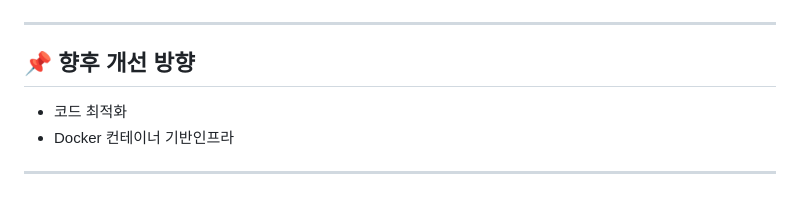
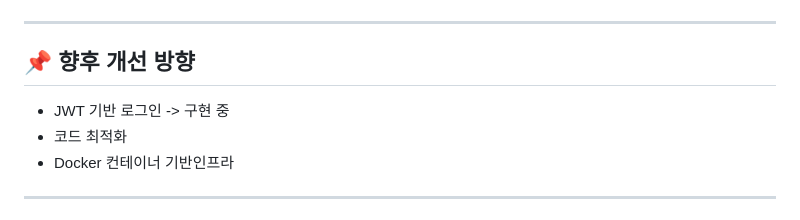
Before and after one commit to KBohyeon/Food_Find, a Markdown page: README.md, the part around the change. Drawn GitHub-style.

Commit message:
Update future improvement directions in README

```diff
--- a/README.md
+++ b/README.md
@@ -170,6 +170,7 @@ Food_Find의 주요 화면들을 아래에서 확인하실 수 있습니다.
 
 ## 📌 향후 개선 방향
 
+- JWT 기반 로그인 -> 구현 중
 - 코드 최적화
 - Docker 컨테이너 기반인프라
 
```
